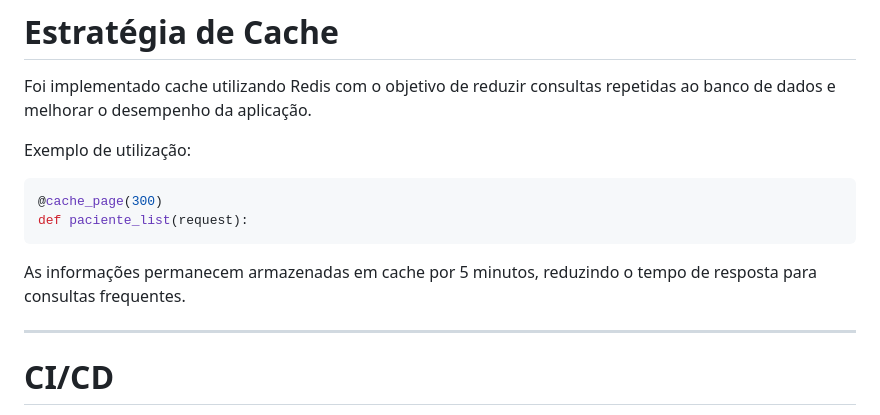
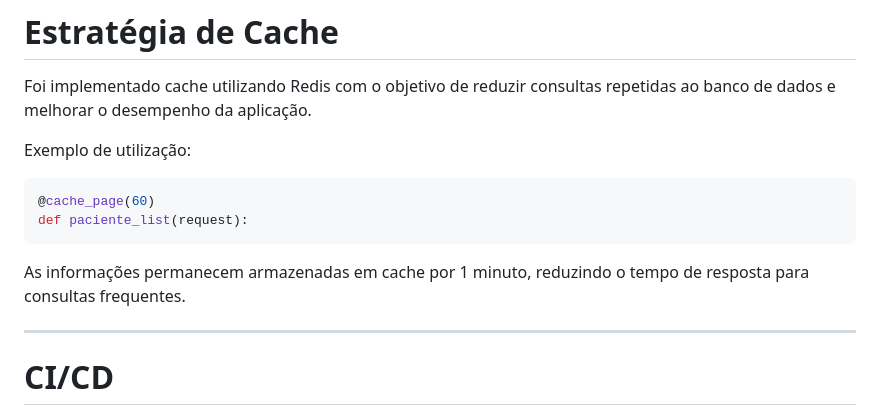
Before and after one commit to jennifernascimento0/sistema-de-clinica-otorrino-fono, a Markdown page: README.md, the part around one of its changes. GitHub-like rendering.

````diff
--- a/README.md
+++ b/README.md
@@ -163,11 +163,11 @@ Foi implementado cache utilizando Redis com o objetivo de reduzir consultas repe
 Exemplo de utilização:
 
 ```python
-@cache_page(300)
+@cache_page(60)
 def paciente_list(request):
 ```
 
-As informações permanecem armazenadas em cache por 5 minutos, reduzindo o tempo de resposta para consultas frequentes.
+As informações permanecem armazenadas em cache por 1 minuto, reduzindo o tempo de resposta para consultas frequentes.
 
 ---
 
````
Also changed, not shown: other parts of README.md (+1 -1 lines).
